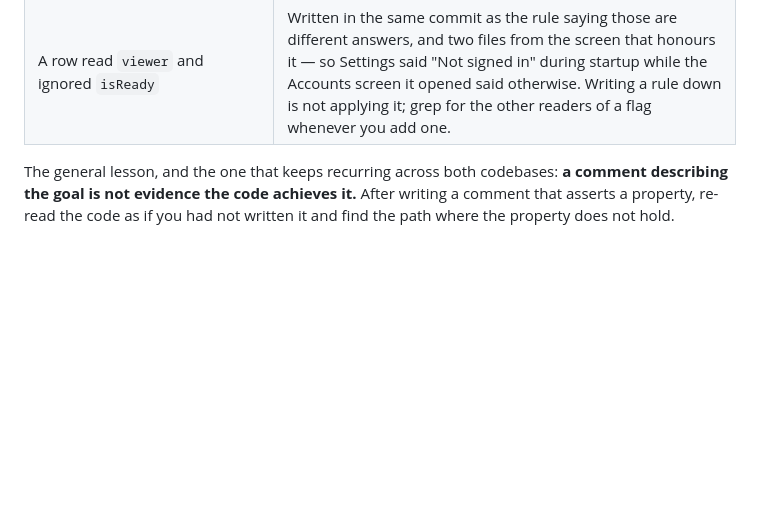
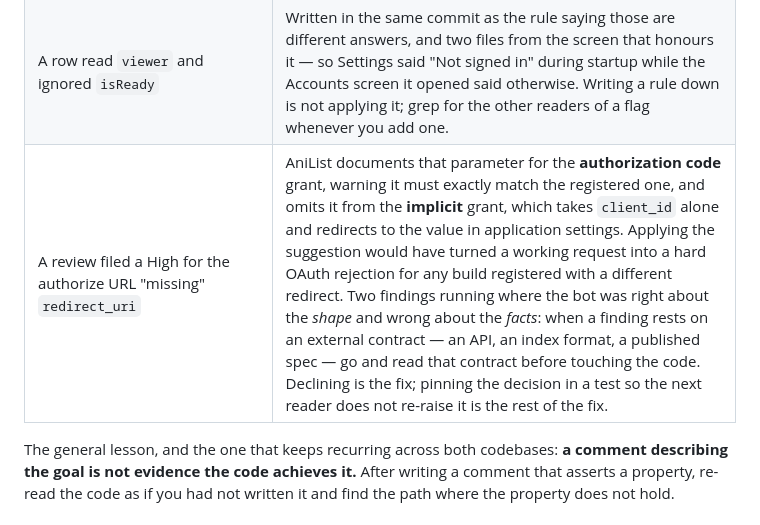
Before and after one commit to HeartlessVeteran2/Otaku-Reader-Flutter-, a Markdown page: CLAUDE.md, the part around the change. Rendered like a GitHub page; blank space fills up the shorter version.

Commit message:
Record the second finding in a row that was wrong on the facts
A review filed a High against the AniList authorize URL for omitting
`redirect_uri`. AniList documents that parameter for the authorization code
grant and omits it from the implicit grant, so applying it would have turned
a working request into a hard OAuth rejection for any build whose registered
redirect is not the pin page.

Together with the offline-token finding before it, that is two in a row where
the bot was right about the shape of a problem and wrong about the facts. The
lesson is the one the Kotlin repo already learned about dependencies: when a
finding rests on an external contract — an API, an index format, a published
spec — read that contract before touching the code. And when declining, pin
the decision in a test, because the next reader will notice the same apparent
gap and reach for the same wrong fix.

Co-Authored-By: Claude Opus 5 <noreply@anthropic.com>
Claude-Session: https://claude.ai/code/session_015h1WBgY8GCYy7pi8L4n65t

```diff
--- a/CLAUDE.md
+++ b/CLAUDE.md
@@ -446,6 +446,7 @@ Kept because they repeat.
 | The obvious fix for "a dead token is retried forever" would have signed users out for being offline | `loadViewer` answered "no" for a rejection *and* for no network, AniList down, and our own bad query. Deleting the token on any failure — which is what the finding implied — costs a user with a perfectly good token their account, recoverable only through the whole pin flow. A review finding can be right about the defect and wrong about the remedy; verify the remedy separately, and prove it by applying the naive one and watching the right tests fail. |
 | Disposing a sheet's `TextEditingController` after `await showModalBottomSheet` | That future completes when the sheet is **popped**, while its exit animation is still running and the `TextField` is still mounted — so the dispose throws "A TextEditingController was used after being disposed" part-way through the close. It is the fix that suggests itself, it reads as obviously correct, and a test that asserts only the end state never sees it because the throw happens mid-animation. Let the sheet's own `State` own the controller; the framework disposes it once the route is gone, and that covers the dismissal path too. |
 | A row read `viewer` and ignored `isReady` | Written in the same commit as the rule saying those are different answers, and two files from the screen that honours it — so Settings said "Not signed in" during startup while the Accounts screen it opened said otherwise. Writing a rule down is not applying it; grep for the other readers of a flag whenever you add one. |
+| A review filed a High for the authorize URL "missing" `redirect_uri` | AniList documents that parameter for the **authorization code** grant, warning it must exactly match the registered one, and omits it from the **implicit** grant, which takes `client_id` alone and redirects to the value in application settings. Applying the suggestion would have turned a working request into a hard OAuth rejection for any build registered with a different redirect. Two findings running where the bot was right about the *shape* and wrong about the *facts*: when a finding rests on an external contract — an API, an index format, a published spec — go and read that contract before touching the code. Declining is the fix; pinning the decision in a test so the next reader does not re-raise it is the rest of the fix. |
 
 The general lesson, and the one that keeps recurring across both codebases:
 **a comment describing the goal is not evidence the code achieves it.** After
```
